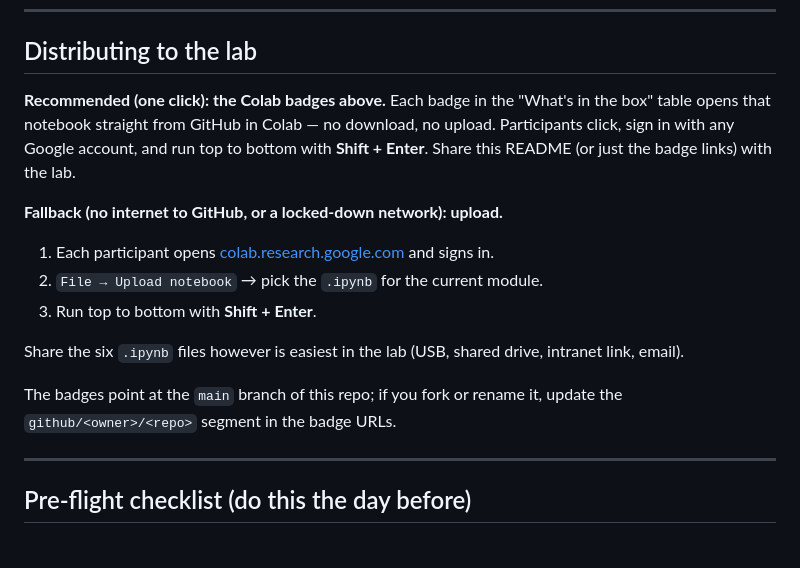
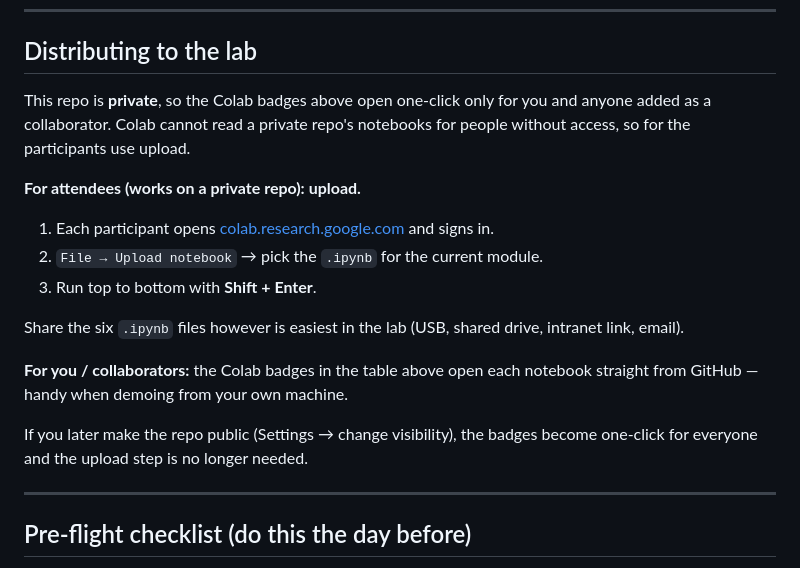
Before and after one commit to zerotoprod-5/HAL-AI-Tutorial, a Markdown page: README.md, the part around the change. GitHub-like rendering.

Commit message:
docs: clarify Colab badges need repo access; upload is the path for attendees
The repo is private, so the badges open one-click only for the owner and collaborators. Documents upload as the distribution method for participants, and notes that making the repo public turns the badges into one-click for everyone.

```diff
--- a/README.md
+++ b/README.md
@@ -49,20 +49,22 @@ Coloured boxes guide reading: **teal** = new word, **green** = what the cell did
 
 ## Distributing to the lab
 
-**Recommended (one click): the Colab badges above.**
-Each badge in the "What's in the box" table opens that notebook straight from GitHub in Colab — no
-download, no upload. Participants click, sign in with any Google account, and run top to bottom with
-**Shift + Enter**. Share this README (or just the badge links) with the lab.
+This repo is **private**, so the Colab badges above open one-click only for you and anyone added as
+a collaborator. Colab cannot read a private repo's notebooks for people without access, so for the
+participants use upload.
 
-**Fallback (no internet to GitHub, or a locked-down network): upload.**
+**For attendees (works on a private repo): upload.**
 1. Each participant opens [colab.research.google.com](https://colab.research.google.com) and signs in.
 2. `File → Upload notebook` → pick the `.ipynb` for the current module.
 3. Run top to bottom with **Shift + Enter**.
 
 Share the six `.ipynb` files however is easiest in the lab (USB, shared drive, intranet link, email).
 
-The badges point at the `main` branch of this repo; if you fork or rename it, update the
-`github/<owner>/<repo>` segment in the badge URLs.
+**For you / collaborators:** the Colab badges in the table above open each notebook straight from
+GitHub — handy when demoing from your own machine.
+
+If you later make the repo public (Settings → change visibility), the badges become one-click for
+everyone and the upload step is no longer needed.
 
 ---
 
```
